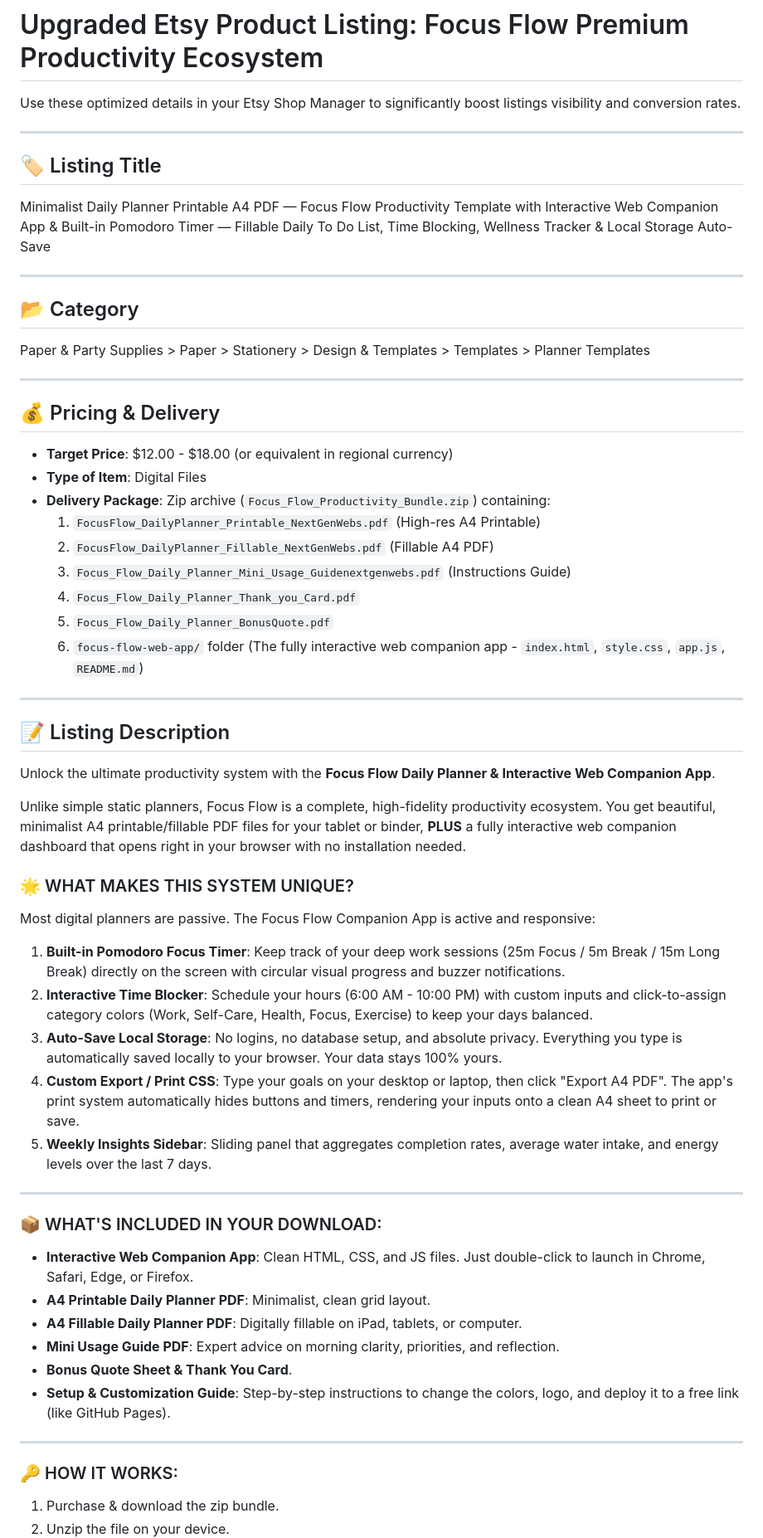
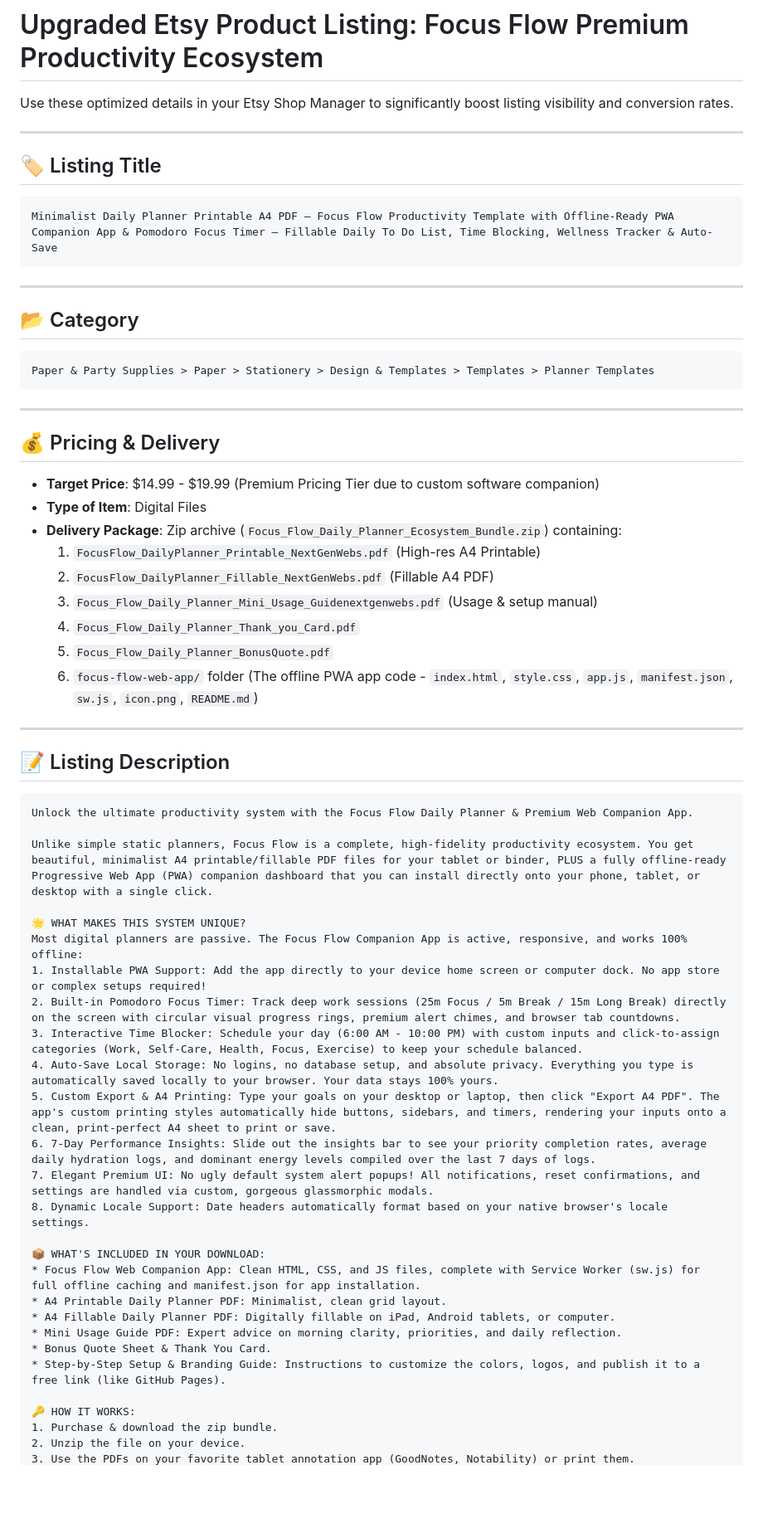
Before and after one commit to iederees-create/focus-flow-planner, a Markdown page: listing_details.md, the part around one of its changes. Shown at 83% size. Rendered like a GitHub page; blank space fills up the shorter version.

Commit message:
docs: update listing details with PWA and premium features description

````diff
--- a/listing_details.md
+++ b/listing_details.md
@@ -1,59 +1,63 @@
 # Upgraded Etsy Product Listing: Focus Flow Premium Productivity Ecosystem
 
-Use these optimized details in your Etsy Shop Manager to significantly boost listings visibility and conversion rates.
+Use these optimized details in your Etsy Shop Manager to significantly boost listing visibility and conversion rates.
 
 ---
 
 ## 🏷️ Listing Title
-Minimalist Daily Planner Printable A4 PDF — Focus Flow Productivity Template with Interactive Web Companion App & Built-in Pomodoro Timer — Fillable Daily To Do List, Time Blocking, Wellness Tracker & Local Storage Auto-Save
+```text
+Minimalist Daily Planner Printable A4 PDF — Focus Flow Productivity Template with Offline-Ready PWA Companion App & Pomodoro Focus Timer — Fillable Daily To Do List, Time Blocking, Wellness Tracker & Auto-Save
+```
 
 ---
 
 ## 📂 Category
+```text
 Paper & Party Supplies > Paper > Stationery > Design & Templates > Templates > Planner Templates
+```
 
 ---
 
 ## 💰 Pricing & Delivery
-*   **Target Price**: $12.00 - $18.00 (or equivalent in regional currency)
+*   **Target Price**: $14.99 - $19.99 (Premium Pricing Tier due to custom software companion)
 *   **Type of Item**: Digital Files
-*   **Delivery Package**: Zip archive (`Focus_Flow_Productivity_Bundle.zip`) containing:
+*   **Delivery Package**: Zip archive (`Focus_Flow_Daily_Planner_Ecosystem_Bundle.zip`) containing:
     1. `FocusFlow_DailyPlanner_Printable_NextGenWebs.pdf` (High-res A4 Printable)
     2. `FocusFlow_DailyPlanner_Fillable_NextGenWebs.pdf` (Fillable A4 PDF)
-    3. `Focus_Flow_Daily_Planner_Mini_Usage_Guidenextgenwebs.pdf` (Instructions Guide)
+    3. `Focus_Flow_Daily_Planner_Mini_Usage_Guidenextgenwebs.pdf` (Usage & setup manual)
     4. `Focus_Flow_Daily_Planner_Thank_you_Card.pdf`
     5. `Focus_Flow_Daily_Planner_BonusQuote.pdf`
-    6. `focus-flow-web-app/` folder (The fully interactive web companion app - `index.html`, `style.css`, `app.js`, `README.md`)
+    6. `focus-flow-web-app/` folder (The offline PWA app code - `index.html`, `style.css`, `app.js`, `manifest.json`, `sw.js`, `icon.png`, `README.md`)
 
 ---
 
 ## 📝 Listing Description
 
-Unlock the ultimate productivity system with the **Focus Flow Daily Planner & Interactive Web Companion App**.
+```text
+Unlock the ultimate productivity system with the Focus Flow Daily Planner & Premium Web Companion App.
 
-Unlike simple static planners, Focus Flow is a complete, high-fidelity productivity ecosystem. You get beautiful, minimalist A4 printable/fillable PDF files for your tablet or binder, **PLUS** a fully interactive web companion dashboard that opens right in your browser with no installation needed.
+Unlike simple static planners, Focus Flow is a complete, high-fidelity productivity ecosystem. You get beautiful, minimalist A4 printable/fillable PDF files for your tablet or binder, PLUS a fully offline-ready Progressive Web App (PWA) companion dashboard that you can install directly onto your phone, tablet, or desktop with a single click.
 
-### 🌟 WHAT MAKES THIS SYSTEM UNIQUE?
-Most digital planners are passive. The Focus Flow Companion App is active and responsive:
-1. **Built-in Pomodoro Focus Timer**: Keep track of your deep work sessions (25m Focus / 5m Break / 15m Long Break) directly on the screen with circular visual progress and buzzer notifications.
-2. **Interactive Time Blocker**: Schedule your hours (6:00 AM - 10:00 PM) with custom inputs and click-to-assign category colors (Work, Self-Care, Health, Focus, Exercise) to keep your days balanced.
-3. **Auto-Save Local Storage**: No logins, no database setup, and absolute privacy. Everything you type is automatically saved locally to your browser. Your data stays 100% yours.
-4. **Custom Export / Print CSS**: Type your goals on your desktop or laptop, then click "Export A4 PDF". The app's print system automatically hides buttons and timers, rendering your inputs onto a clean A4 sheet to print or save.
-5. **Weekly Insights Sidebar**: Sliding panel that aggregates completion rates, average water intake, and energy levels over the last 7 days.
+🌟 WHAT MAKES THIS SYSTEM UNIQUE?
+Most digital planners are passive. The Focus Flow Companion App is active, responsive, and works 100% offline:
+1. Installable PWA Support: Add the app directly to your device home screen or computer dock. No app store or complex setups required!
+2. Built-in Pomodoro Focus Timer: Track deep work sessions (25m Focus / 5m Break / 15m Long Break) directly on the screen with circular visual progress rings, premium alert chimes, and browser tab countdowns.
+3. Interactive Time Blocker: Schedule your day (6:00 AM - 10:00 PM) with custom inputs and click-to-assign categories (Work, Self-Care, Health, Focus, Exercise) to keep your schedule balanced.
+4. Auto-Save Local Storage: No logins, no database setup, and absolute privacy. Everything you type is automatically saved locally to your browser. Your data stays 100% yours.
+5. Custom Export & A4 Printing: Type your goals on your desktop or laptop, then click "Export A4 PDF". The app's custom printing styles automatically hide buttons, sidebars, and timers, rendering your inputs onto a clean, print-perfect A4 sheet to print or save.
+6. 7-Day Performance Insights: Slide out the insights bar to see your priority completion rates, average daily hydration logs, and dominant energy levels compiled over the last 7 days of logs.
+7. Elegant Premium UI: No ugly default system alert popups! All notifications, reset confirmations, and settings are handled via custom, gorgeous glassmorphic modals.
+8. Dynamic Locale Support: Date headers automatically format based on your native browser's locale settings.
 
----
+📦 WHAT'S INCLUDED IN YOUR DOWNLOAD:
+* Focus Flow Web Companion App: Clean HTML, CSS, and JS files, complete with Service Worker (sw.js) for full offline caching and manifest.json for app installation.
+* A4 Printable Daily Planner PDF: Minimalist, clean grid layout.
+* A4 Fillable Daily Planner PDF: Digitally fillable on iPad, Android tablets, or computer.
+* Mini Usage Guide PDF: Expert advice on morning clarity, priorities, and daily reflection.
+* Bonus Quote Sheet & Thank You Card.
+* Step-by-Step Setup & Branding Guide: Instructions to customize the colors, logos, and publish it to a free link (like GitHub Pages).
 
-### 📦 WHAT'S INCLUDED IN YOUR DOWNLOAD:
-*   **Interactive Web Companion App**: Clean HTML, CSS, and JS files. Just double-click to launch in Chrome, Safari, Edge, or Firefox.
-*   **A4 Printable Daily Planner PDF**: Minimalist, clean grid layout.
-*   **A4 Fillable Daily Planner PDF**: Digitally fillable on iPad, tablets, or computer.
-*   **Mini Usage Guide PDF**: Expert advice on morning clarity, priorities, and reflection.
-*   **Bonus Quote Sheet & Thank You Card**.
-*   **Setup & Customization Guide**: Step-by-step instructions to change the colors, logo, and deploy it to a free link (like GitHub Pages).
-
----
-
-### 🔑 HOW IT WORKS:
+🔑 HOW IT WORKS:
 1. Purchase & download the zip bundle.
 2. Unzip the file on your device.
 3. Use the PDFs on your favorite tablet annotation app (GoodNotes, Notability) or print them.
````
Also changed, not shown: other parts of listing_details.md (+5 -2 lines).
